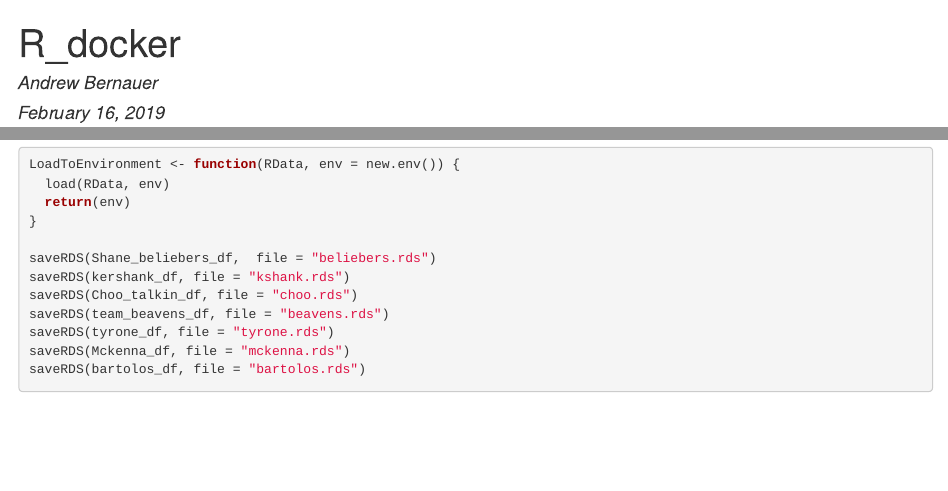
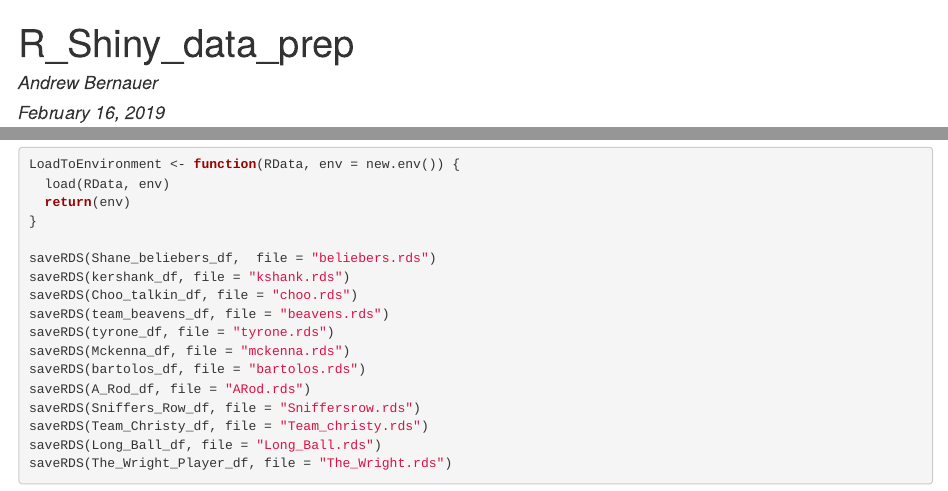
Before and after one commit to abernauer/Shiny_Fantasy_App, an R Markdown document (Data/Data_processing.Rmd): the page in a window 1100 px wide, from its top, and a second part further down, joined at a grey line. The pictures show the output file Data/Data_processing.html that the author committed with the source, opened offline.

Commit message:
Time to finish this application Yeah!

```diff
--- a/Data/Data_processing.Rmd
+++ b/Data/Data_processing.Rmd
@@ -1,5 +1,5 @@
 ---
-title: "R_docker"
+title: "R_Shiny_data_prep"
 author: "Andrew Bernauer"
 date: "February 16, 2019"
 output: html_document
@@ -280,3 +280,8 @@ saveRDS(team_beavens_df, file = "beavens.rds")
 saveRDS(tyrone_df, file = "tyrone.rds")
 saveRDS(Mckenna_df, file = "mckenna.rds")
 saveRDS(bartolos_df, file = "bartolos.rds")
+saveRDS(A_Rod_df, file = "ARod.rds")
+saveRDS(Sniffers_Row_df, file = "Sniffersrow.rds")
+saveRDS(Team_Christy_df, file = "Team_christy.rds")
+saveRDS(Long_Ball_df, file = "Long_Ball.rds")
+saveRDS(The_Wright_Player_df, file = "The_Wright.rds")
```
Also changed, not shown: Data/ARod.rds (added), Data/Data_processing.html, Data/Long_Ball.rds (added), Data/Sniffersrow.rds (added), Data/Team_christy.rds (added), Data/The_Wright.rds (added).
